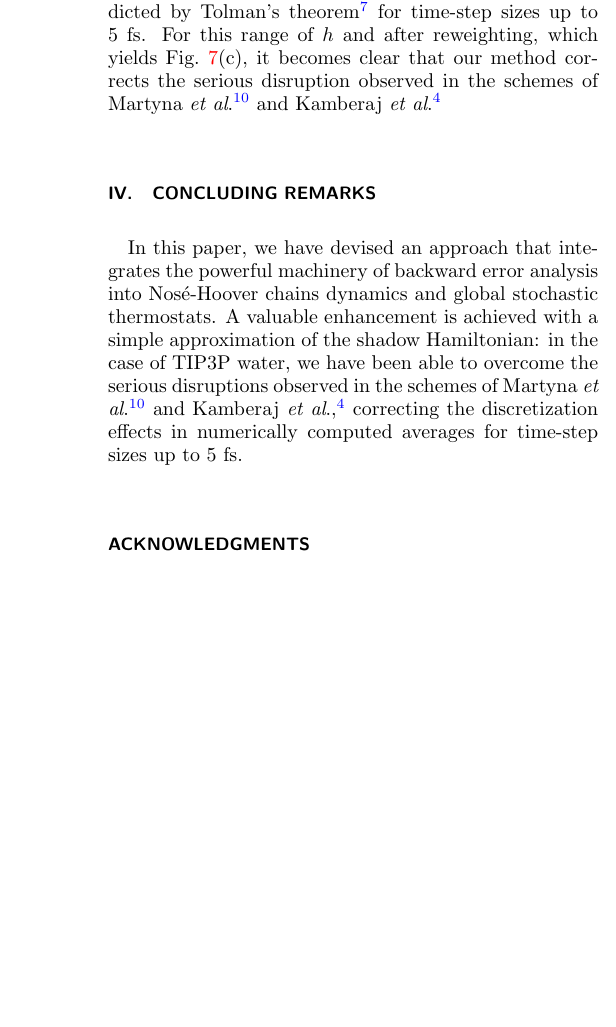
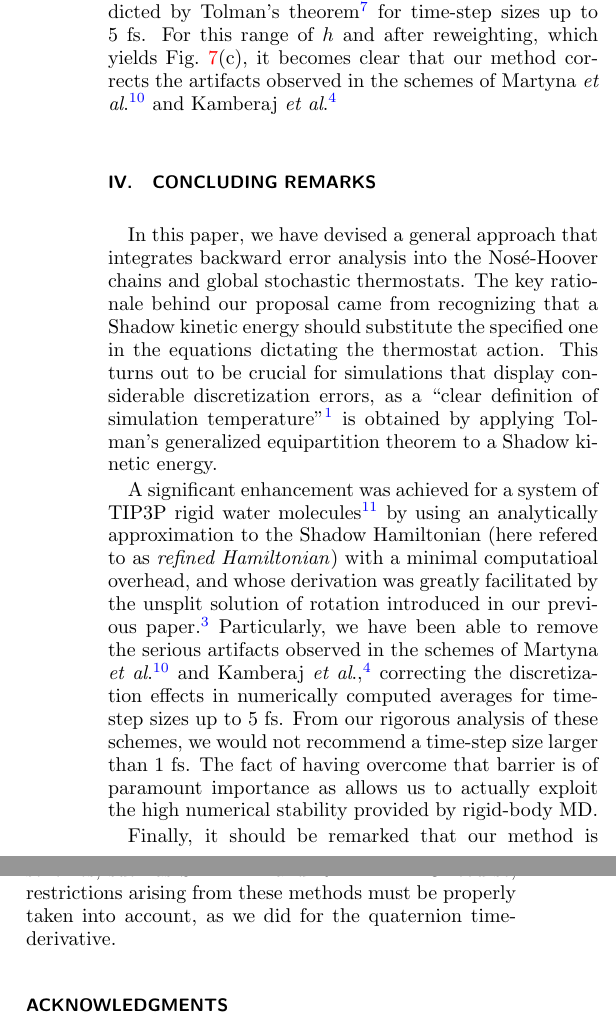
Before and after one commit to craabreu/rigid_nvt_paper, a LaTeX paper (rigid_bodies.tex): part of one column of page 9 of 11 before the commit and two parts of the columns of page 9 of 11 after it, the two joined at a grey line, cut so that both start at the same text, the shorter picture padded with empty space. Compiled offline with pdfLaTeX.

Commit message:
conclusions

```diff
--- a/rigid_bodies.tex
+++ b/rigid_bodies.tex
@@ -591,7 +583,7 @@ From Fig.~\ref{fig:energy_partition}(b), we see that the method of Kamberaj \tex
 The results of Fig.~\ref{fig:energy_partition}(a), which were obtained for the numerical scheme of Martyna \textit{et al}. \cite{Martyna_1996}, are similar to Fig.~\ref{fig:energy_partition}(b), in the sense that the simulated translational and rotational kinetic energies deviate almost symmetrically and in opposite directions.
 Also, they do so contrary to what is expected: the translational kinetic energy should be smaller than the rotational one.
 From Fig.~\ref{fig:energy_partition}(d) one can note that the refined translational and rotational kinetic energies obey the energy partition predicted by Tolman's theorem \cite{Tolman_1918} for time-step sizes up to $5~\text{fs}$.
-For this range of $\timestep$ and after reweighting, which yields Fig.~\ref{fig:energy_partition}(c), it becomes clear that our method corrects the serious disruption observed in the schemes of Martyna \textit{et al}. \cite{Martyna_1996} and Kamberaj \textit{et al}. \cite{Kamberaj_2005}.
+For this range of $\timestep$ and after reweighting, which yields Fig.~\ref{fig:energy_partition}(c), it becomes clear that our method corrects the artifacts observed in the schemes of Martyna \textit{et al}. \cite{Martyna_1996} and Kamberaj \textit{et al}. \cite{Kamberaj_2005}.
 
 \begin{figure*}
 	\includegraphics{Figures/energy_partition.eps}
@@ -602,9 +594,17 @@ For this range of $\timestep$ and after reweighting, which yields Fig.~\ref{fig:
 \section{Concluding Remarks}
 \label{sec:conclusion}
 
-In this paper, we have devised an approach that integrates the powerful machinery of backward error analysis into Nos\'{e}-Hoover chains dynamics and global stochastic thermostats.
-A valuable enhancement is achieved with a simple approximation of the shadow Hamiltonian: in the case of TIP3P water, we have been able to overcome the serious disruptions observed in the schemes of Martyna \textit{et al}. \cite{Martyna_1996} and Kamberaj \textit{et al}. \cite{Kamberaj_2005}, correcting the discretization effects in numerically computed averages for time-step sizes up to 5 fs.
+In this paper, we have devised a general approach that integrates backward error analysis into the Nos\'{e}-Hoover chains and global stochastic thermostats.
+The key rationale behind our proposal came from recognizing that a Shadow kinetic energy should substitute the specified one in the equations dictating the thermostat action.
+This turns out to be crucial for simulations that display considerable discretization errors, as a ``clear definition of simulation temperature''\cite{Eastwood_2010} is obtained by applying Tolman's generalized equipartition theorem to a Shadow kinetic energy.
 
+A significant enhancement was achieved for a system of TIP3P rigid water molecules\cite{Jorgensen_1983} by using an analytically approximation to the Shadow Hamiltonian (here refered to as \textit{refined Hamiltonian}) with a minimal computatioal overhead, and whose derivation was greatly facilitated by the unsplit solution of rotation introduced in our previous paper\cite{Silveira_2017}.
+Particularly, we have been able to remove the serious artifacts observed in the schemes of Martyna \textit{et al}. \cite{Martyna_1996} and Kamberaj \textit{et al}. \cite{Kamberaj_2005}, correcting the discretization effects in numerically computed averages for time-step sizes up to $5~\text{fs}$.
+From our rigorous analysis of these schemes, we would not recommend a time-step size larger than $1~\text{fs}$.
+The fact of having overcome that barrier is of paramount importance as allows us to actually exploit the high numerical stability provided by rigid-body MD.
+
+Finally, it should be remarked that our method is not limited to rigid-body MD. It could be employed, for instance, in conjuction with other constrained MD schemes, such as SHAKE\cite{Ryckaert_1977} and RATTLE\cite{Andersen_1983}.
+Of course, restrictions arising from these methods must be properly taken into account, as we did for the quaternion time-derivative.
 
 \begin{acknowledgements}
 	The authors acknowledge the financial support provided by Petrobras (project code CENPES 16113).
```
Also changed, not shown: rigid_bodies.tex (10 more changed lines).
